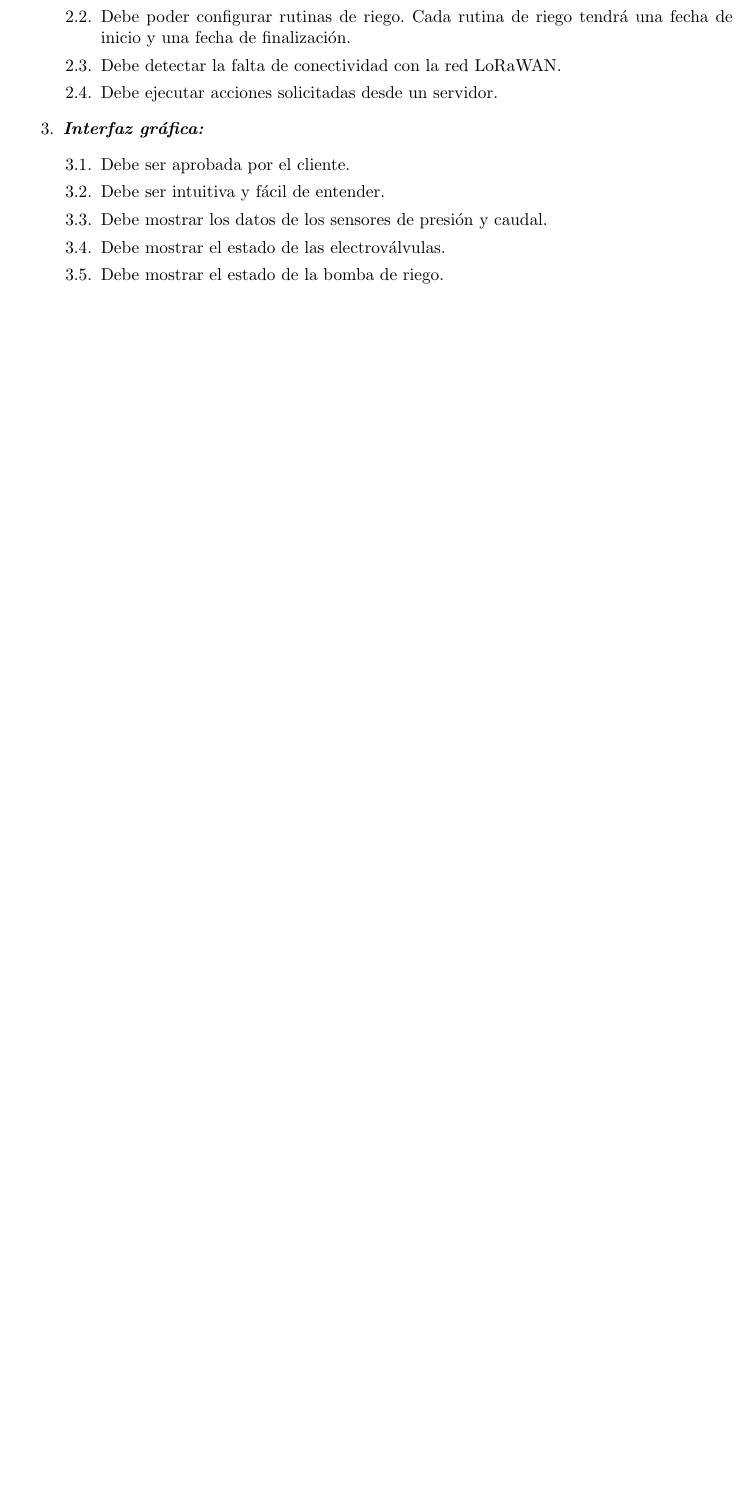
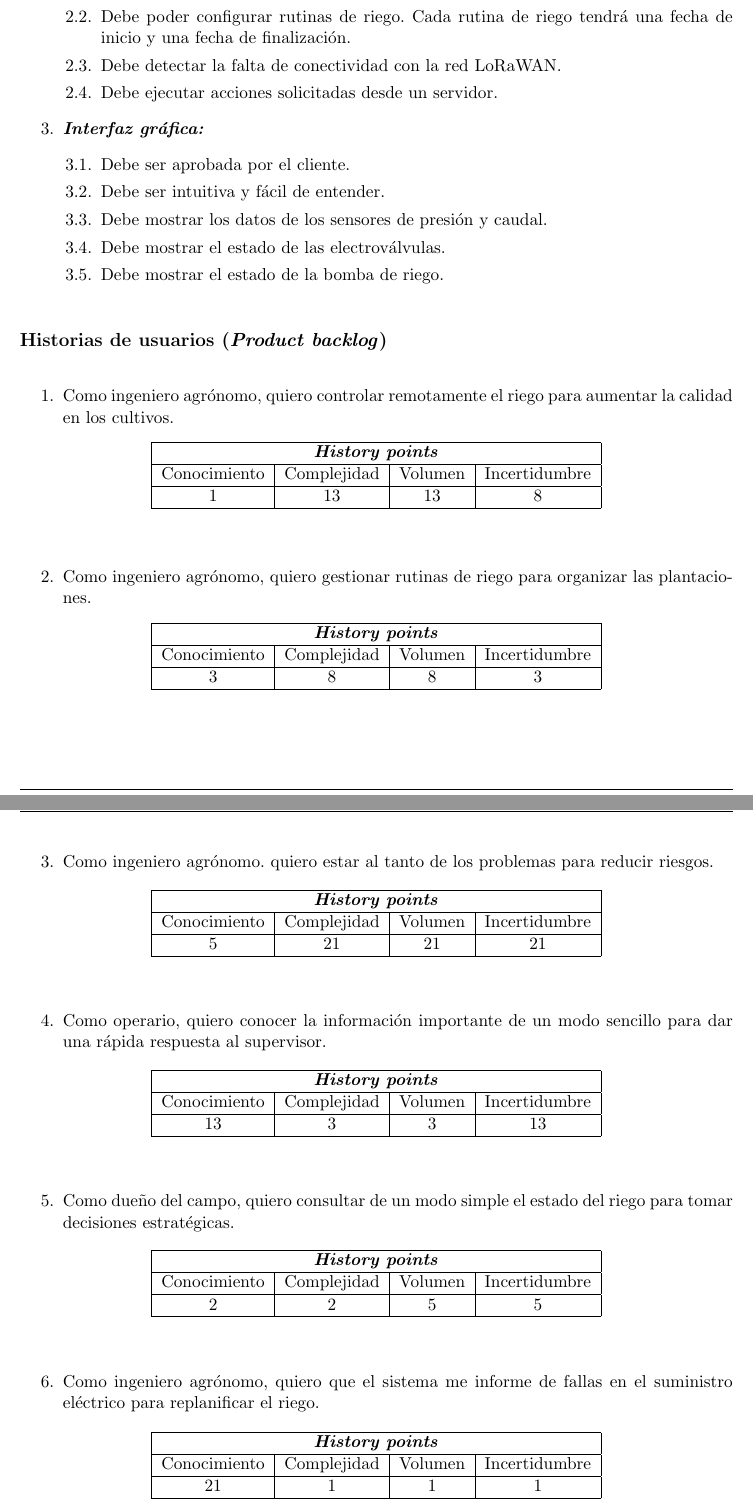
Before and after one commit to aralce/planificacionCESE, a LaTeX document (charter.tex): part of page 8 of 16 before the commit and two parts of pages 8 and 9 of 17 after it, the two joined at a grey line, cut so that both start at the same text, the shorter picture padded with empty space. Compiled offline with pdfLaTeX.

Commit message:
Incorporación de historias de usuario y activity on node
Se incorporan las historias de usuario, el activity on node y se realiza una
corrección a la introducción.

```diff
--- a/charter.tex
+++ b/charter.tex
@@ -341,9 +340,82 @@ Para el desarrollo del presente proyecto se supone que:
 
 \end{enumerate}
 
-%\section{Historias de usuarios (\textit{Product backlog})}
-%\label{sec:backlog}
+\section{Historias de usuarios (\textit{Product backlog})}
+\label{sec:backlog}
 
 %\begin{consigna}{red}
 %Descripción: En esta sección se deben incluir las historias de usuarios y su ponderación (\textit{history points}). Recordar que las historias de usuarios son descripciones cortas y simples de una característica contada desde la perspectiva de la persona que desea la nueva capacidad, generalmente un usuario o cliente del sistema. La ponderación es un número entero que representa el tamaño de la historia comparada con otras historias de similar tipo.
 %\end{consigna}
+\begin{enumerate}
+
+	\item Como ingeniero agrónomo, quiero controlar remotamente el riego para aumentar la calidad en los cultivos.
+	\begin{table}[h]
+		\begin{center}
+			\begin{tabular}{|c|c|c|c|} \hline
+				\multicolumn{4}{|c|}{\textbf{\textit{History points}}} \\\hline
+  			Conocimiento & Complejidad & Volumen & Incertidumbre \\\hline
+    			  1 	   &     13       &   13     &      8        \\\hline
+			\end{tabular}
+		\end{center}
+	\end{table}
+
+
+	 \item Como ingeniero agrónomo, quiero gestionar rutinas de riego para organizar las plantaciones.
+	 \begin{table}[h]
+		\begin{center}
+			\begin{tabular}{|c|c|c|c|} \hline
+				\multicolumn{4}{|c|}{\textbf{\textit{History points}}} \\\hline
+  			Conocimiento & Complejidad & Volumen & Incertidumbre \\\hline
+    			  3 	   &     8       &   8     &      3        \\\hline
+			\end{tabular}
+		\end{center}
+	\end{table}
+
+\clearpage
+
+	\item Como ingeniero agrónomo. quiero estar al tanto de los problemas para reducir riesgos.
+	\begin{table}[h]
+		\begin{center}
+			\begin{tabular}{|c|c|c|c|} \hline
+				\multicolumn{4}{|c|}{\textbf{\textit{History points}}} \\\hline
+  			Conocimiento & Complejidad & Volumen & Incertidumbre \\\hline
+    			  5 	   &     21       &   21     &      21        \\\hline
+			\end{tabular}
+		\end{center}
+	\end{table}
+
+
+	\item Como operario, quiero conocer la información importante de un modo sencillo para dar una rápida respuesta al supervisor.
+	\begin{table}[h]
+		\begin{center}
+			\begin{tabular}{|c|c|c|c|} \hline
+				\multicolumn{4}{|c|}{\textbf{\textit{History points}}} \\\hline
+  			Conocimiento & Complejidad & Volumen & Incertidumbre \\\hline
+    			  13	   &     3       &   3     &      13        \\\hline
+			\end{tabular}
+		\end{center}
+	\end{table}
+
+
+	\item Como dueño del campo, quiero consultar de un modo simple el estado del riego para tomar decisiones estratégicas.
+	\begin{table}[h]
+		\begin{center}
+			\begin{tabular}{|c|c|c|c|} \hline
+				\multicolumn{4}{|c|}{\textbf{\textit{History points}}} \\\hline
+  			Conocimiento & Complejidad & Volumen & Incertidumbre \\\hline
+    			  2 	   &     2       &   5     &      5        \\\hline
+			\end{tabular}
+		\end{center}
+	\end{table}
+
+
+	\item Como ingeniero agrónomo, quiero que el sistema me informe de fallas en el suministro eléctrico para replanificar el riego.
+	\begin{table}[H]
+		\begin{center}
+			\begin{tabular}{|c|c|c|c|} \hline
+				\multicolumn{4}{|c|}{\textbf{\textit{History points}}} \\\hline
+  			Conocimiento & Complejidad & Volumen & Incertidumbre \\\hline
+    			  21 	   &     1       &   1     &      1        \\\hline
+			\end{tabular}
+		\end{center}
+	\end{table}
```
Also changed, not shown: Figuras/activityOnNode.png (added), charter.pdf, charter.tex (50 more changed lines), 2 other files.
